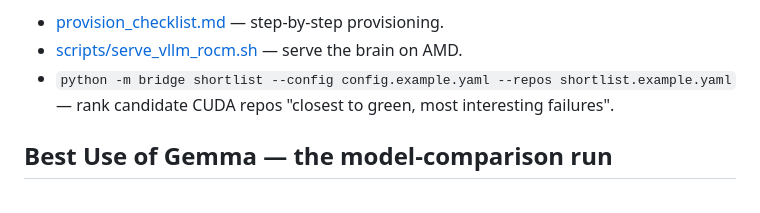
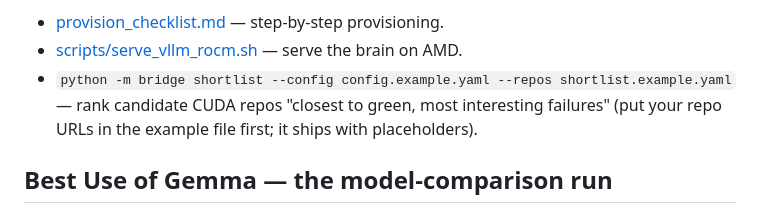
Before and after one commit to abidedavana/Bridge, a Markdown page: README.md, the part around the change. GitHub-like rendering.

Commit message:
README: note the shortlist example file ships with placeholder URLs

```diff
--- a/README.md
+++ b/README.md
@@ -99,7 +99,8 @@ are ready:
 - [provision_checklist.md](provision_checklist.md) — step-by-step provisioning.
 - [scripts/serve_vllm_rocm.sh](scripts/serve_vllm_rocm.sh) — serve the brain on AMD.
 - `python -m bridge shortlist --config config.example.yaml --repos shortlist.example.yaml`
-  — rank candidate CUDA repos "closest to green, most interesting failures".
+  — rank candidate CUDA repos "closest to green, most interesting failures"
+  (put your repo URLs in the example file first; it ships with placeholders).
 
 ## Best Use of Gemma — the model-comparison run
 
```
